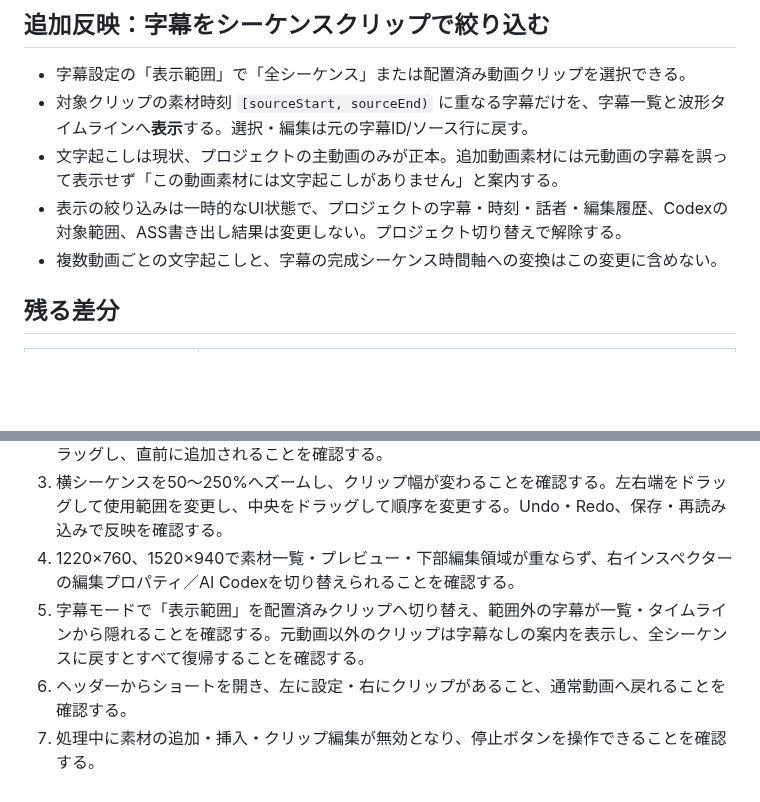
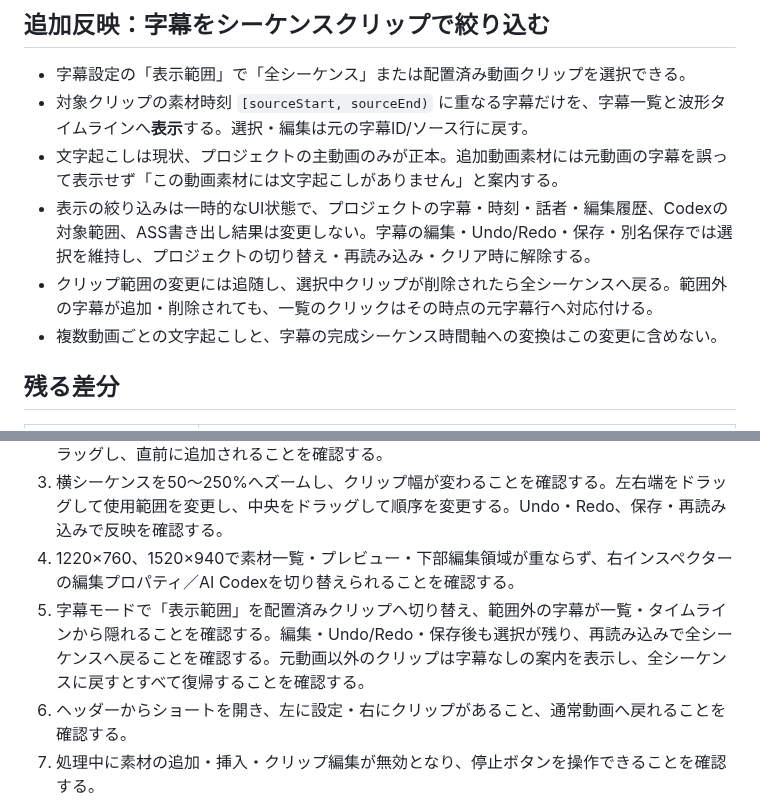
Before and after one commit to keru0511/subtitle-edit-bay, a Markdown page: docs/UI_MOCK_ALIGNMENT.md, 2 parts joined by grey strips. Rendered like a GitHub page; blank space fills up the shorter version.

```diff
--- a/docs/UI_MOCK_ALIGNMENT.md
+++ b/docs/UI_MOCK_ALIGNMENT.md
@@ -24,7 +24,8 @@
 - 字幕設定の「表示範囲」で「全シーケンス」または配置済み動画クリップを選択できる。
 - 対象クリップの素材時刻 `[sourceStart, sourceEnd)` に重なる字幕だけを、字幕一覧と波形タイムラインへ**表示**する。選択・編集は元の字幕ID/ソース行に戻す。
 - 文字起こしは現状、プロジェクトの主動画のみが正本。追加動画素材には元動画の字幕を誤って表示せず「この動画素材には文字起こしがありません」と案内する。
-- 表示の絞り込みは一時的なUI状態で、プロジェクトの字幕・時刻・話者・編集履歴、Codexの対象範囲、ASS書き出し結果は変更しない。プロジェクト切り替えで解除する。
+- 表示の絞り込みは一時的なUI状態で、プロジェクトの字幕・時刻・話者・編集履歴、Codexの対象範囲、ASS書き出し結果は変更しない。字幕の編集・Undo/Redo・保存・別名保存では選択を維持し、プロジェクトの切り替え・再読み込み・クリア時に解除する。
+- クリップ範囲の変更には追随し、選択中クリップが削除されたら全シーケンスへ戻る。範囲外の字幕が追加・削除されても、一覧のクリックはその時点の元字幕行へ対応付ける。
 - 複数動画ごとの文字起こしと、字幕の完成シーケンス時間軸への変換はこの変更に含めない。
 
 ## 残る差分
@@ -53,7 +54,7 @@
 2. 素材を追加し、「カット」→「動画結合・並べ替え」を開く。追加素材を配置済みクリップへドラッグし、直前に追加されることを確認する。
 3. 横シーケンスを50〜250%へズームし、クリップ幅が変わることを確認する。左右端をドラッグして使用範囲を変更し、中央をドラッグして順序を変更する。Undo・Redo、保存・再読み込みで反映を確認する。
 4. 1220×760、1520×940で素材一覧・プレビュー・下部編集領域が重ならず、右インスペクターの編集プロパティ／AI Codexを切り替えられることを確認する。
-5. 字幕モードで「表示範囲」を配置済みクリップへ切り替え、範囲外の字幕が一覧・タイムラインから隠れることを確認する。元動画以外のクリップは字幕なしの案内を表示し、全シーケンスに戻すとすべて復帰することを確認する。
+5. 字幕モードで「表示範囲」を配置済みクリップへ切り替え、範囲外の字幕が一覧・タイムラインから隠れることを確認する。編集・Undo/Redo・保存後も選択が残り、再読み込みで全シーケンスへ戻ることを確認する。元動画以外のクリップは字幕なしの案内を表示し、全シーケンスに戻すとすべて復帰することを確認する。
 6. ヘッダーからショートを開き、左に設定・右にクリップがあること、通常動画へ戻れることを確認する。
 7. 処理中に素材の追加・挿入・クリップ編集が無効となり、停止ボタンを操作できることを確認する。
 
```
Also changed, not shown: other parts of docs/UI_MOCK_ALIGNMENT.md (+8 -0 lines), docs/ui-subtitle-clip-filter-compact.png (added), docs/ui-subtitle-clip-filter-normal.png (added), 7 other files.
